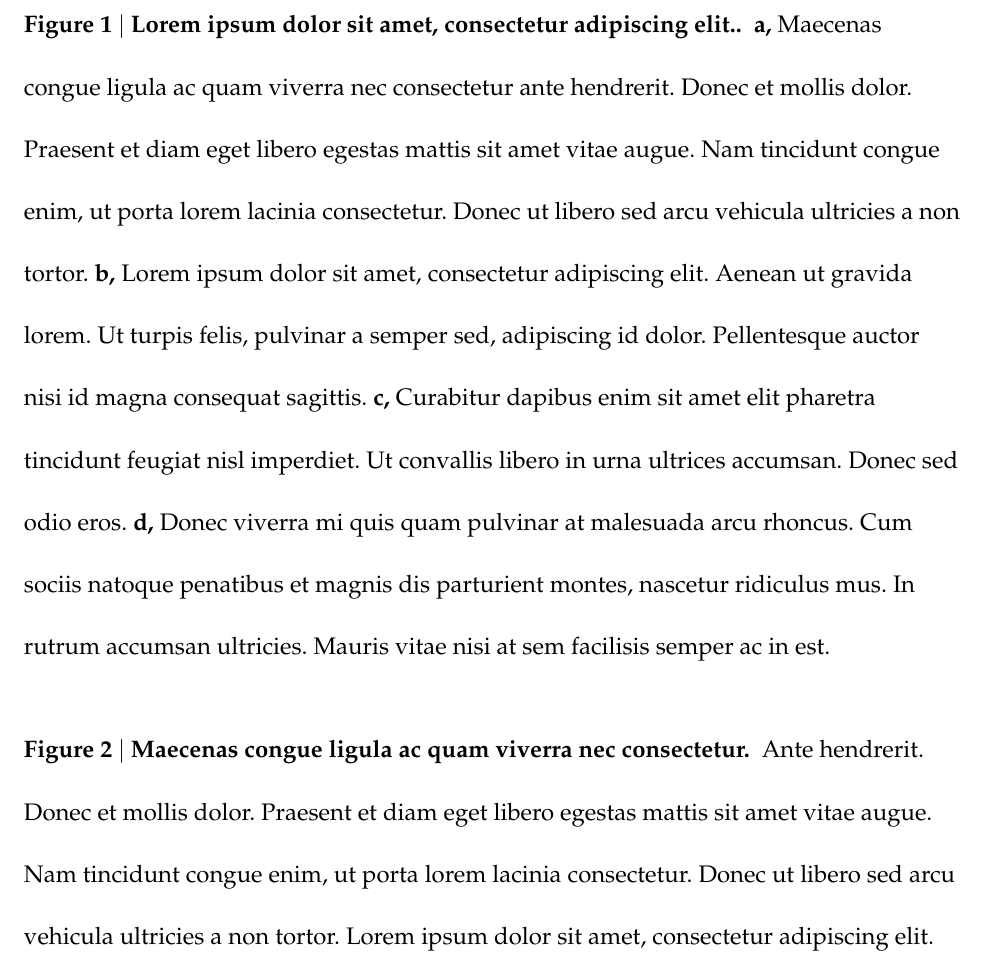
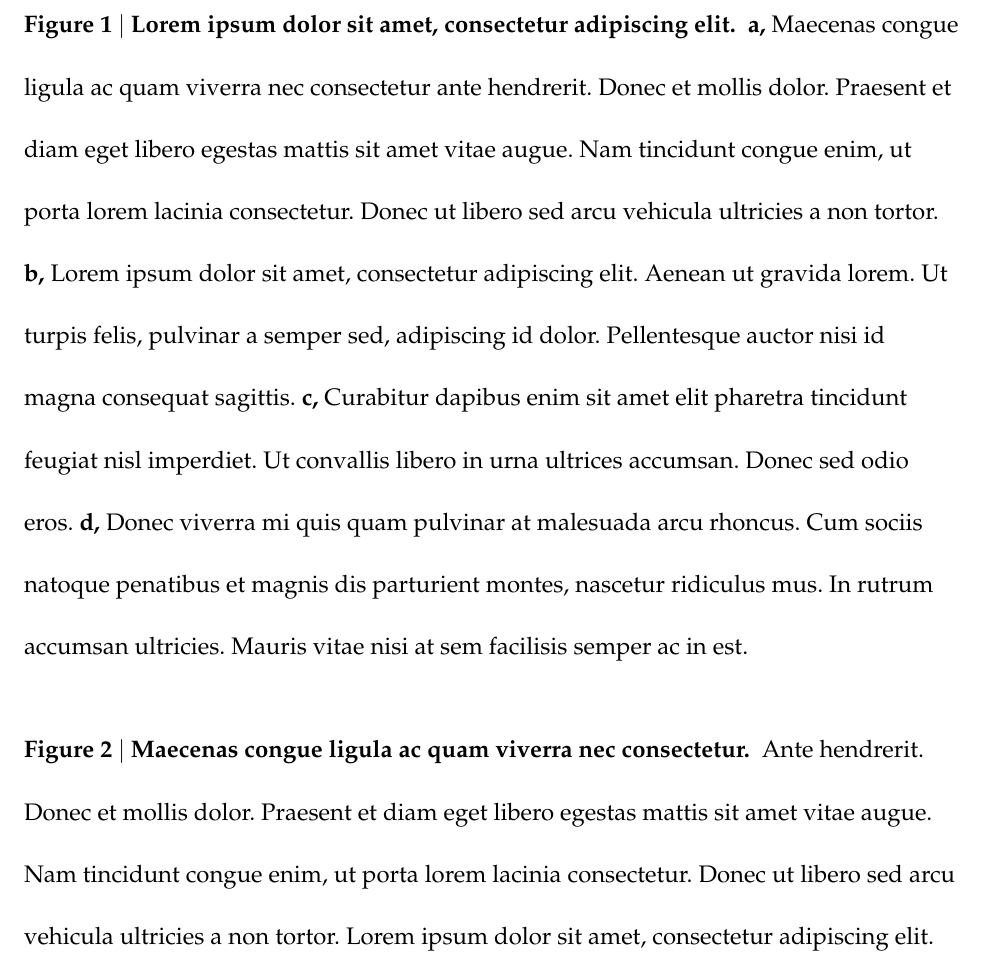
Before and after one commit to jdmonaco/natneuro-latex-template, a LaTeX document (main.tex, which reads legends.tex): part of page 8 of 17, cut so that both start at the same text. Compiled offline with pdfLaTeX; a LaTeX package or settings file that is missing is left out; a missing bibliography style is replaced by a similar one.

Commit message:
Remove extra period in legends.tex

```diff
--- a/legends.tex
+++ b/legends.tex
@@ -2,7 +2,7 @@
 
 \section*{Figure Legends}
 
-\maincaption{single}{Lorem ipsum dolor sit amet, consectetur adipiscing elit.}{
+\maincaption{single}{Lorem ipsum dolor sit amet, consectetur adipiscing elit}{
 \panel{A,} Maecenas congue ligula ac quam viverra nec consectetur ante hendrerit. Donec et mollis dolor. Praesent et
 diam eget libero egestas mattis sit amet vitae augue. Nam tincidunt congue enim, ut porta lorem lacinia consectetur.
 Donec ut libero sed arcu vehicula ultricies a non tortor. \panel{B,} Lorem ipsum dolor sit amet, consectetur adipiscing
```
